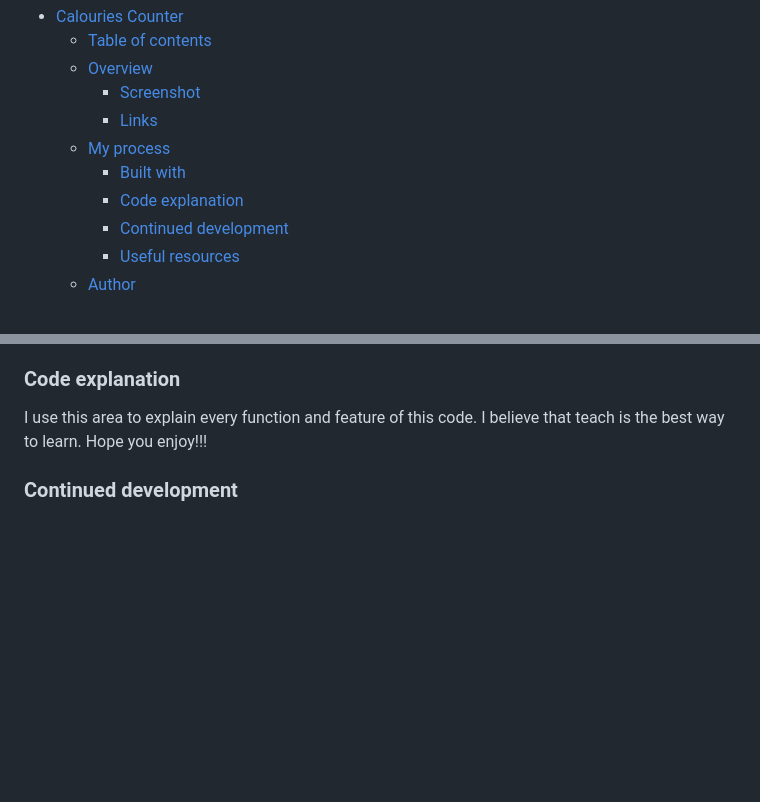
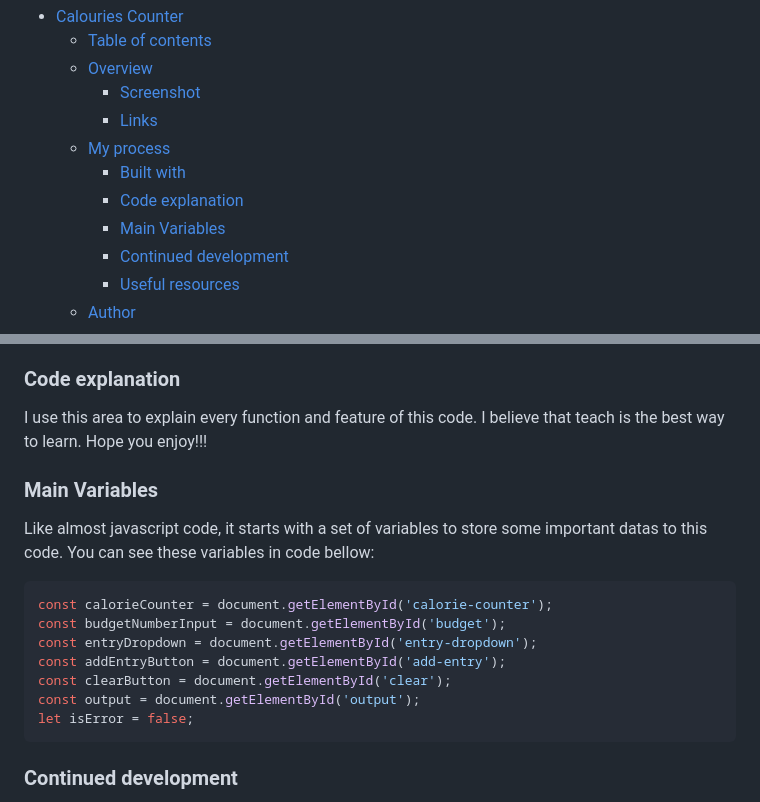
Before and after one commit to Mateus-A-Carvalho/javascript-algorithms-data-structures-fcc, a Markdown page: calorie-counter/README.md, 2 parts joined by grey strips. Rendered like a GitHub page; blank space fills up the shorter version.

Commit message:
style: add 'Main Variables' section to README for better code explanation

````diff
--- a/calorie-counter/README.md
+++ b/calorie-counter/README.md
@@ -12,6 +12,7 @@ This is a solution to the [Calouries Counter - Freecodecamp.org](https://www.fre
   - [My process](#my-process)
     - [Built with](#built-with)
     - [Code explanation](#code-explanation)
+    - [Main Variables](#main-variables)
     - [Continued development](#continued-development)
     - [Useful resources](#useful-resources)
   - [Author](#author)
@@ -41,6 +42,22 @@ Add a screenshot of your solution. The easiest way to do this is to use Firefox
 
 I use this area to explain every function and feature of this code. I believe that teach is the best way to learn. Hope you enjoy!!!
 
+### Main Variables
+
+Like almost javascript code, it starts with a set of variables to store some important datas to this code. You can see these variables in code bellow:
+
+```javascript
+const calorieCounter = document.getElementById('calorie-counter');
+const budgetNumberInput = document.getElementById('budget');
+const entryDropdown = document.getElementById('entry-dropdown');
+const addEntryButton = document.getElementById('add-entry');
+const clearButton = document.getElementById('clear');
+const output = document.getElementById('output');
+let isError = false;
+```
+
+
+
 
 ### Continued development
 
````
